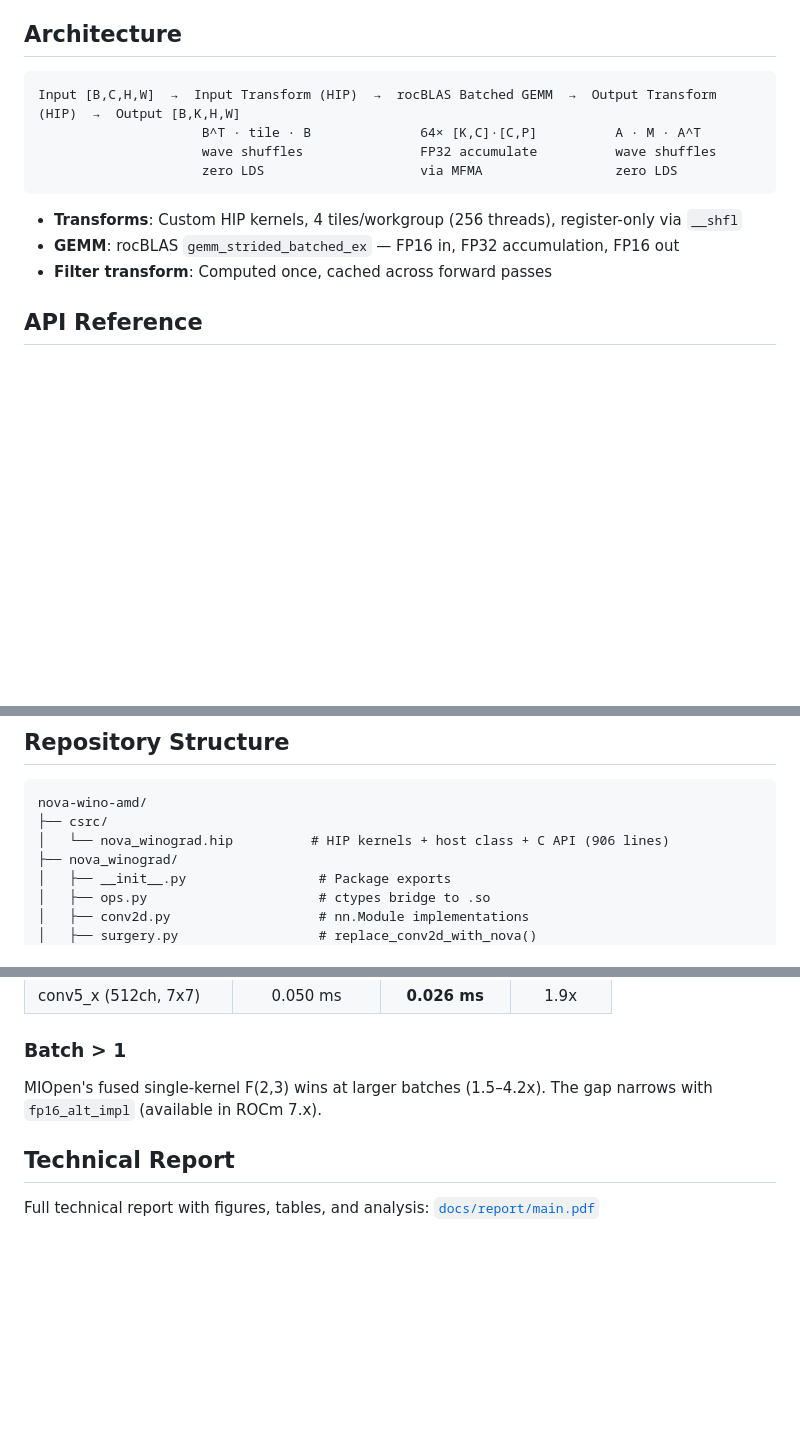
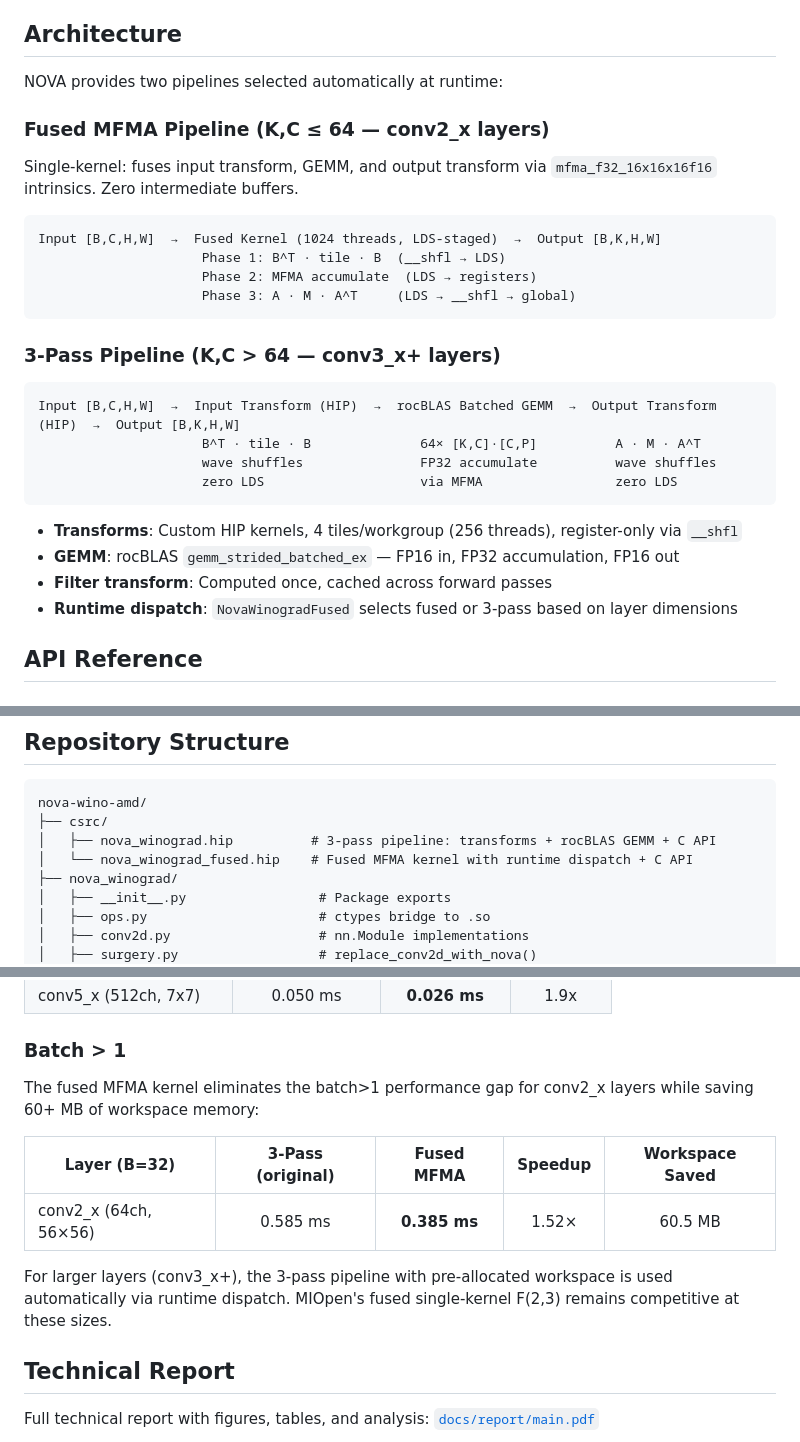
Before and after one commit to Jayluci4/nova-wino-amd, a Markdown page: README.md, 3 parts joined by grey strips. GitHub-like rendering; blank space fills up the shorter version.

Commit message:
implemented b>1 latency fix

````diff
--- a/README.md
+++ b/README.md
@@ -70,6 +70,21 @@ make          # Builds HIP kernel → nova_winograd/lib/libnova_winograd.so
 
 ## Architecture
 
+NOVA provides two pipelines selected automatically at runtime:
+
+### Fused MFMA Pipeline (K,C ≤ 64 — conv2_x layers)
+
+Single-kernel: fuses input transform, GEMM, and output transform via `mfma_f32_16x16x16f16` intrinsics. Zero intermediate buffers.
+
+```
+Input [B,C,H,W]  →  Fused Kernel (1024 threads, LDS-staged)  →  Output [B,K,H,W]
+                     Phase 1: B^T · tile · B  (__shfl → LDS)
+                     Phase 2: MFMA accumulate  (LDS → registers)
+                     Phase 3: A · M · A^T     (LDS → __shfl → global)
+```
+
+### 3-Pass Pipeline (K,C > 64 — conv3_x+ layers)
+
 ```
 Input [B,C,H,W]  →  Input Transform (HIP)  →  rocBLAS Batched GEMM  →  Output Transform (HIP)  →  Output [B,K,H,W]
                      B^T · tile · B              64× [K,C]·[C,P]          A · M · A^T
@@ -80,6 +95,7 @@ Input [B,C,H,W]  →  Input Transform (HIP)  →  rocBLAS Batched GEMM  →  Out
 - **Transforms**: Custom HIP kernels, 4 tiles/workgroup (256 threads), register-only via `__shfl`
 - **GEMM**: rocBLAS `gemm_strided_batched_ex` — FP16 in, FP32 accumulation, FP16 out
 - **Filter transform**: Computed once, cached across forward passes
+- **Runtime dispatch**: `NovaWinogradFused` selects fused or 3-pass based on layer dimensions
 
 ## API Reference
 
@@ -104,7 +120,8 @@ Input [B,C,H,W]  →  Input Transform (HIP)  →  rocBLAS Batched GEMM  →  Out
 ```
 nova-wino-amd/
 ├── csrc/
-│   └── nova_winograd.hip          # HIP kernels + host class + C API (906 lines)
+│   ├── nova_winograd.hip          # 3-pass pipeline: transforms + rocBLAS GEMM + C API
+│   └── nova_winograd_fused.hip    # Fused MFMA kernel with runtime dispatch + C API
 ├── nova_winograd/
 │   ├── __init__.py                 # Package exports
 │   ├── ops.py                      # ctypes bridge to .so
@@ -139,7 +156,13 @@ nova-wino-amd/
 
 ### Batch > 1
 
-MIOpen's fused single-kernel F(2,3) wins at larger batches (1.5–4.2x). The gap narrows with `fp16_alt_impl` (available in ROCm 7.x).
+The fused MFMA kernel eliminates the batch>1 performance gap for conv2_x layers while saving 60+ MB of workspace memory:
+
+| Layer (B=32) | 3-Pass (original) | Fused MFMA | Speedup | Workspace Saved |
+|--------------|:-----------------:|:----------:|:-------:|:---------------:|
+| conv2_x (64ch, 56×56) | 0.585 ms | **0.385 ms** | 1.52× | 60.5 MB |
+
+For larger layers (conv3_x+), the 3-pass pipeline with pre-allocated workspace is used automatically via runtime dispatch. MIOpen's fused single-kernel F(2,3) remains competitive at these sizes.
 
 ## Technical Report
 
````
